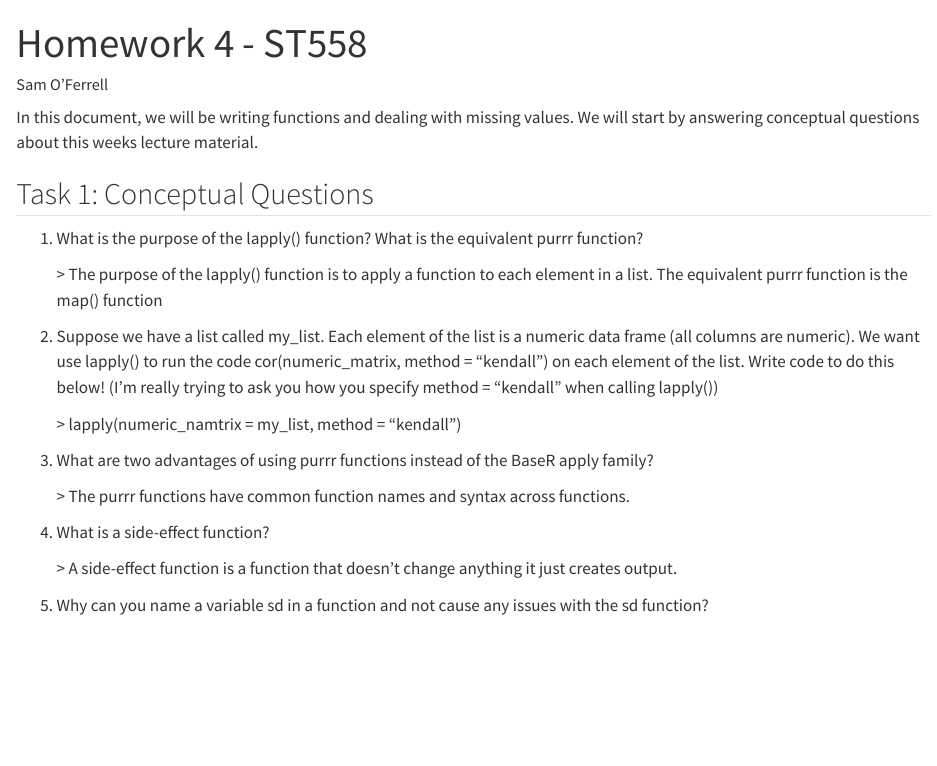
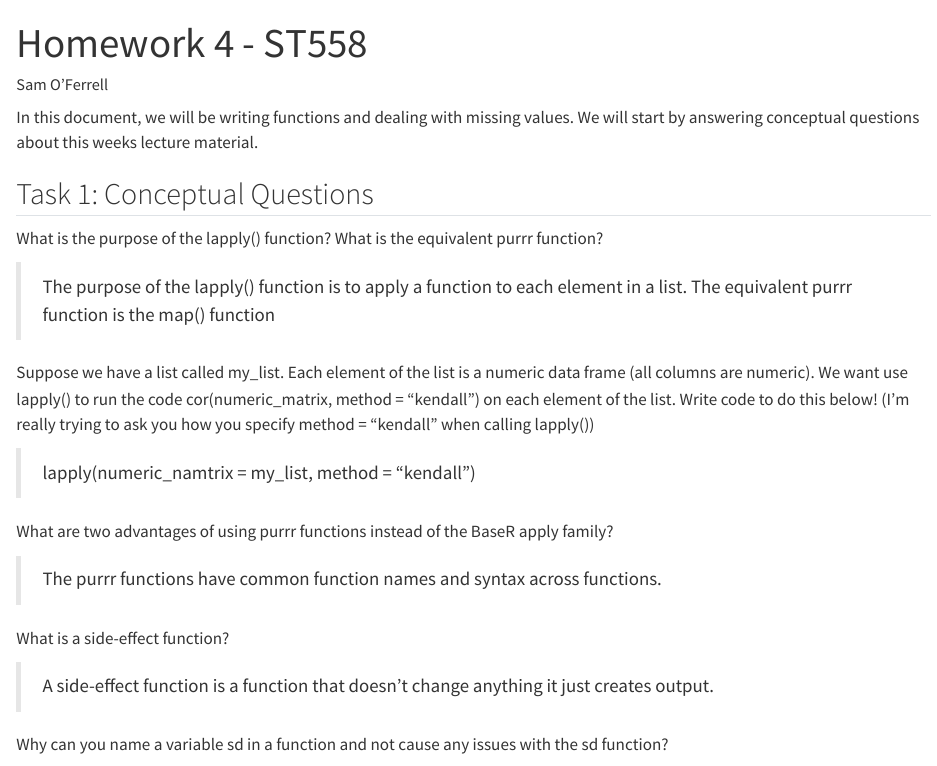
Before and after one commit to samoferrell/homework4, a Quarto document (homework4qmd.qmd): the page in a window 1100 px wide, from its top. Rendered offline with R 4.5, knitr and Pandoc in place of Quarto, with nearby package versions; long lines of code are wrapped.

Commit message:
pushing changes

```diff
--- a/homework4qmd.qmd
+++ b/homework4qmd.qmd
@@ -11,21 +11,21 @@ In this document, we will be writing functions and dealing with missing values.
 
 ## Task 1: Conceptual Questions
 
-1.  What is the purpose of the lapply() function? What is the equivalent purrr function?
+What is the purpose of the lapply() function? What is the equivalent purrr function?
 
-    \> The purpose of the lapply() function is to apply a function to each element in a list. The equivalent purrr function is the map() function
+> The purpose of the lapply() function is to apply a function to each element in a list. The equivalent purrr function is the map() function
 
-2.  Suppose we have a list called my_list. Each element of the list is a numeric data frame (all columns are numeric). We want use lapply() to run the code cor(numeric_matrix, method = "kendall") on each element of the list. Write code to do this below! (I’m really trying to ask you how you specify method = "kendall" when calling lapply())
+Suppose we have a list called my_list. Each element of the list is a numeric data frame (all columns are numeric). We want use lapply() to run the code cor(numeric_matrix, method = "kendall") on each element of the list. Write code to do this below! (I’m really trying to ask you how you specify method = "kendall" when calling lapply())
 
-    \> lapply(numeric_namtrix = my_list, method = "kendall")
+> lapply(numeric_namtrix = my_list, method = "kendall")
 
-3.  What are two advantages of using purrr functions instead of the BaseR apply family?
+What are two advantages of using purrr functions instead of the BaseR apply family?
 
-    \> The purrr functions have common function names and syntax across functions.
+> The purrr functions have common function names and syntax across functions.
 
-4.  What is a side-effect function?
+What is a side-effect function?
 
-    \> A side-effect function is a function that doesn't change anything it just creates output.
+> A side-effect function is a function that doesn't change anything it just creates output.
 
-5.  Why can you name a variable sd in a function and not cause any issues with the sd function?
+Why can you name a variable sd in a function and not cause any issues with the sd function?
 
```
Also changed, not shown: docs/search.json, homework4qmd.qmd (2 more changed lines), 1 other file.
